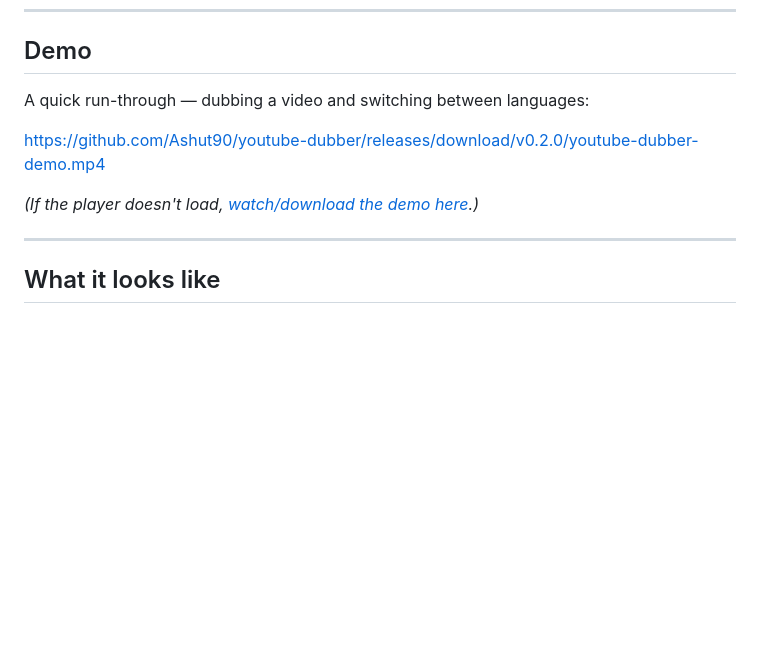
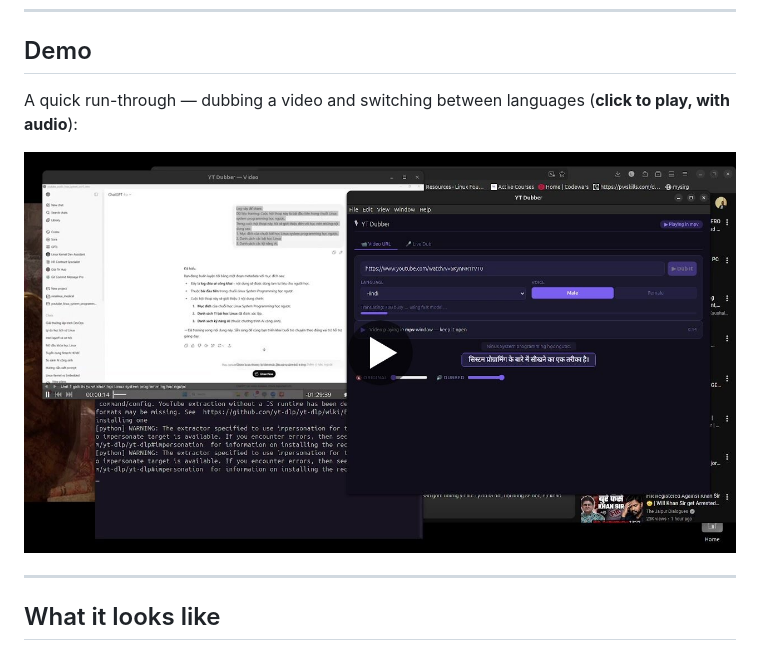
Before and after one commit to Ashut90/youtube-dubber, a Markdown page: README.md, the part around the change. Rendered like a GitHub page; pictures changed too: assets/demo-poster.jpg (added); blank space fills up the shorter version.

Commit message:
Demo: clickable poster (with play button + Hindi subtitle) → plays the video with audio

```diff
--- a/README.md
+++ b/README.md
@@ -28,11 +28,9 @@ This started as my own fix for a problem I kept hitting as a learner. I'm hoping
 
 ## Demo
 
-A quick run-through — dubbing a video and switching between languages:
+A quick run-through — dubbing a video and switching between languages (**click to play, with audio**):
 
-https://github.com/Ashut90/youtube-dubber/releases/download/v0.2.0/youtube-dubber-demo.mp4
-
-*(If the player doesn't load, [watch/download the demo here](https://github.com/Ashut90/youtube-dubber/releases/download/v0.2.0/youtube-dubber-demo.mp4).)*
+[![Watch the demo](assets/demo-poster.jpg)](https://github.com/Ashut90/youtube-dubber/releases/download/v0.2.0/youtube-dubber-demo.mp4)
 
 ---
 
```
